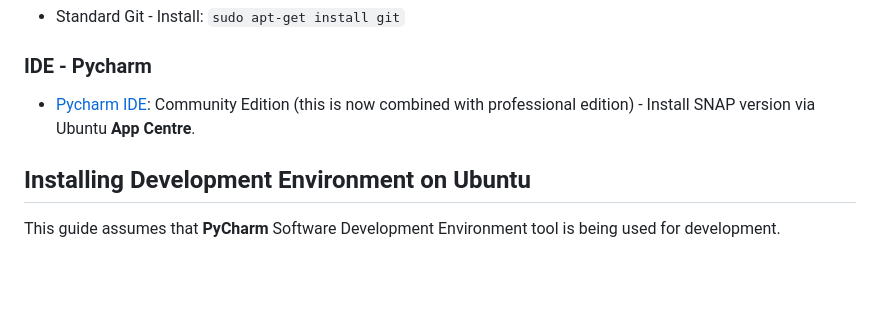
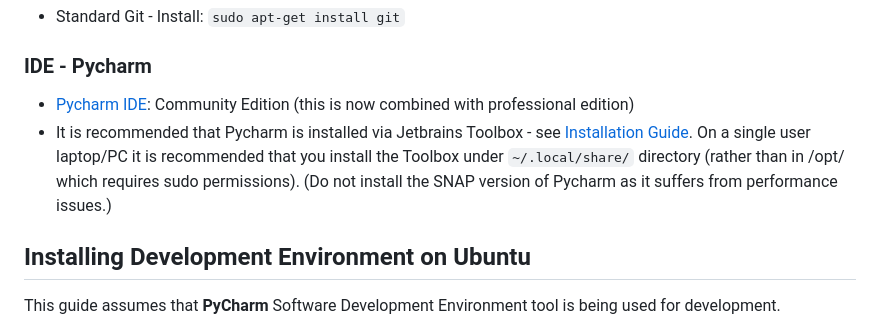
Before and after one commit to jisc-services/oa-PubRouter-App, a Markdown page: docs/Ubuntu_development_env.md, the part around the change. GitHub-like rendering; blank space fills up the shorter version.

Commit message:
Update Ubuntu_development_env.md
Python installation from Jetbrains Toolbox (not SNAP).

```diff
--- a/docs/Ubuntu_development_env.md
+++ b/docs/Ubuntu_development_env.md
@@ -9,7 +9,8 @@ These instructions are based on using **Ubuntu 24.04.4 LTS**.
 * Standard Git - Install: `sudo apt-get install git`
 
 ### IDE - Pycharm
-* [Pycharm IDE](https://www.jetbrains.com/pycharm/): Community Edition (this is now combined with professional edition) - Install SNAP version via Ubuntu **App Centre**.
+* [Pycharm IDE](https://www.jetbrains.com/pycharm/): Community Edition (this is now combined with professional edition)
+* It is recommended that Pycharm is installed via Jetbrains Toolbox - see [Installation Guide](https://www.jetbrains.com/help/pycharm/installation-guide.html).  On a single user laptop/PC it is recommended that you install the Toolbox under  `~/.local/share/` directory (rather than in /opt/ which requires sudo permissions).  (Do not install the SNAP version of Pycharm as it suffers from performance issues.)
 
 
 ## Installing Development Environment on Ubuntu
```
